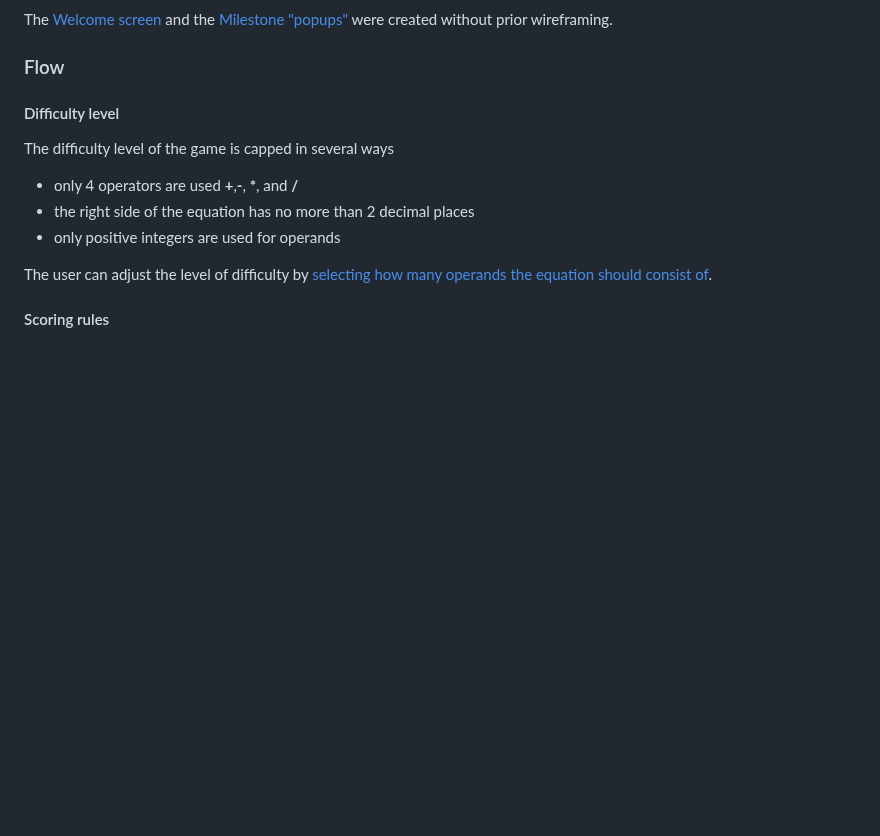
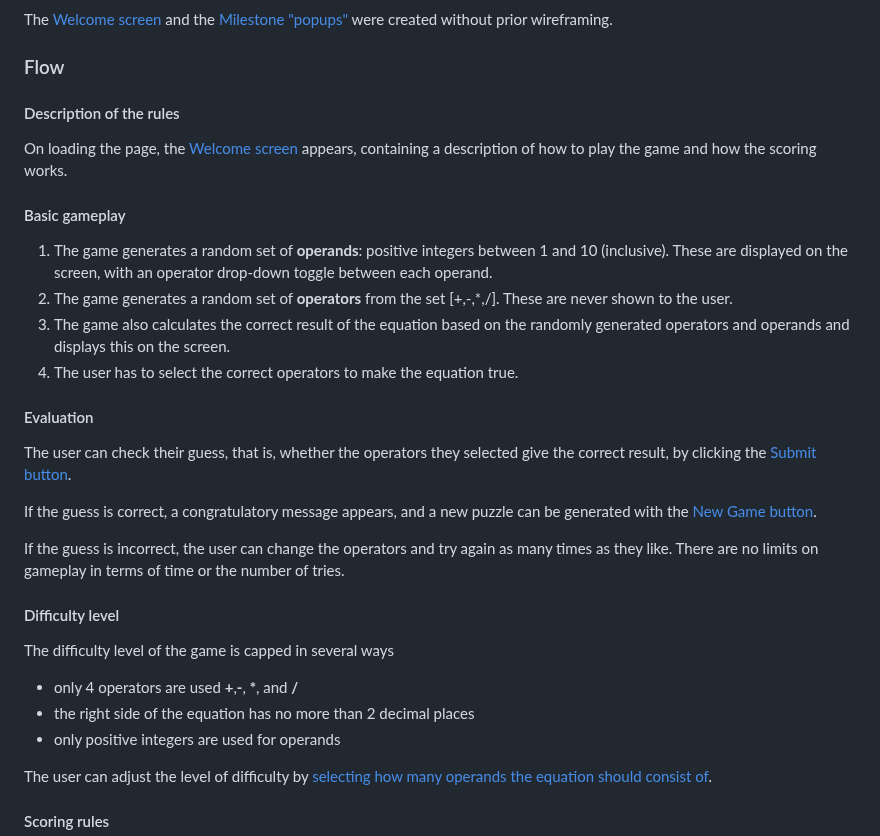
Before and after one commit to blahosyl/operator-game, a Markdown page: README.md, the part around the change. Drawn GitHub-style; blank space fills up the shorter version.

Commit message:
add basic gameplay description | Design #49

```diff
--- a/README.md
+++ b/README.md
@@ -75,6 +75,25 @@ Given that the visual part of this game is relatively simple while the JavaScrip
 The [Welcome screen](#welcome-screen) and the [Milestone "popups"](#milestone-popups) were created without prior wireframing.
 
 ### Flow
+
+#### Description of the rules
+
+On loading the page, the [Welcome screen](#welcome-screen) appears, containing a description of how to play the game and how the scoring works.
+
+#### Basic gameplay
+
+1. The game generates a random set of **operands**: positive integers between 1 and 10 (inclusive). These are displayed on the screen, with an operator drop-down toggle between each operand.
+2. The game generates a random set of **operators** from the set [+,-,*,/]. These are never shown to the user.
+3. The game also calculates the correct result of the equation based on the randomly generated operators and operands and displays this on the screen.
+4. The user has to select the correct operators to make the equation true.
+
+#### Evaluation
+
+The user can check their guess, that is, whether the operators they selected give the correct result, by clicking the [Submit button](#submit-button).
+
+If the guess is correct, a congratulatory message appears, and a new puzzle can be generated with the [New Game button](#new-game-button).
+
+If the guess is incorrect, the user can change the operators and try again as many times as they like. There are no limits on gameplay in terms of time or the number of tries.
 
 #### Difficulty level
 
```
